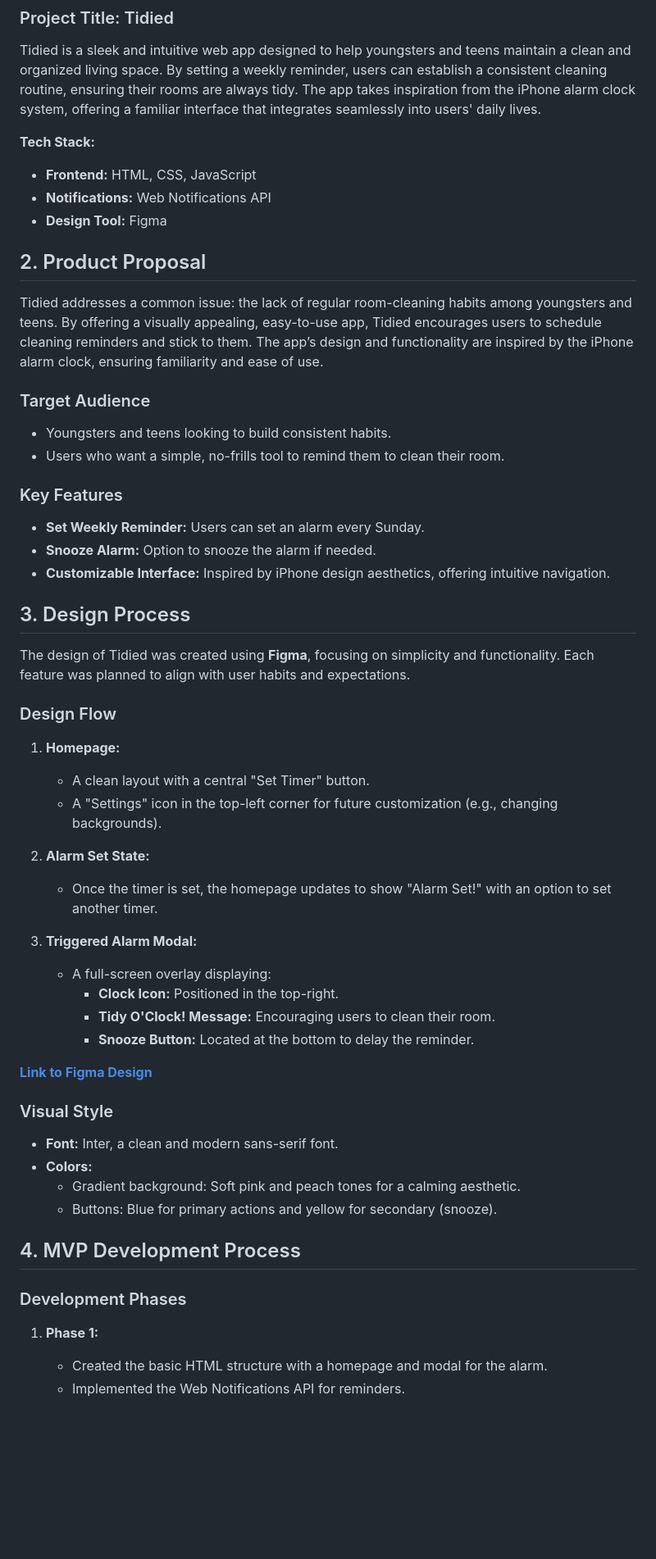
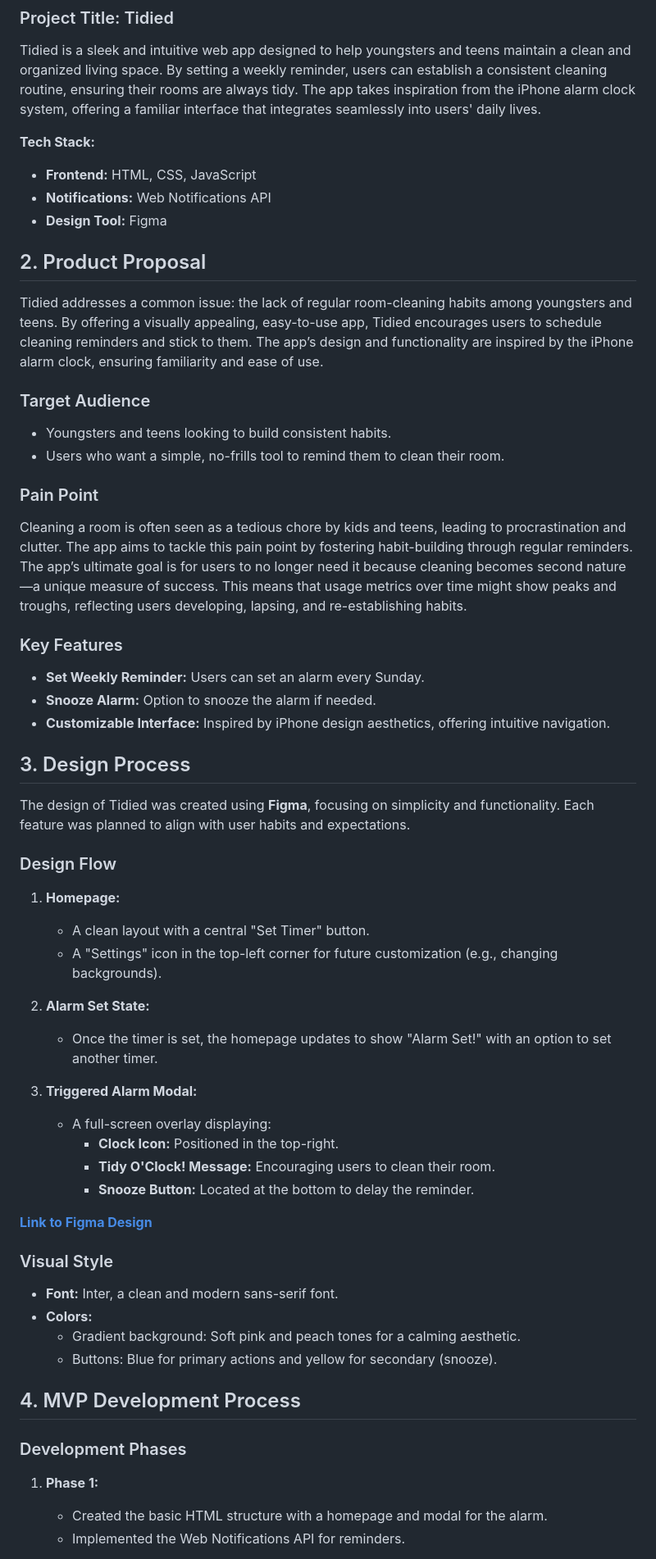
Before and after one commit to Jevan-w/Software-Engineering-Project, a Markdown page: README.md, the part around the change printed below. Shown: that part at 82% size. Rendered like a GitHub page; blank space fills up the shorter version.

```diff
--- a/README.md
+++ b/README.md
@@ -9,7 +7,6 @@ Software Engineering Project For NCH (Tidied Room Cleaning App)
 Tidied is a sleek and intuitive web app designed to help youngsters and teens maintain a clean and organized living space. By setting a weekly reminder, users can establish a consistent cleaning routine, ensuring their rooms are always tidy. The app takes inspiration from the iPhone alarm clock system, offering a familiar interface that integrates seamlessly into users' daily lives.
 
 **Tech Stack:**
-
 - **Frontend:** HTML, CSS, JavaScript
 - **Notifications:** Web Notifications API
 - **Design Tool:** Figma
@@ -19,12 +16,13 @@ Tidied is a sleek and intuitive web app designed to help youngsters and teens ma
 Tidied addresses a common issue: the lack of regular room-cleaning habits among youngsters and teens. By offering a visually appealing, easy-to-use app, Tidied encourages users to schedule cleaning reminders and stick to them. The app’s design and functionality are inspired by the iPhone alarm clock, ensuring familiarity and ease of use.
 
 ### Target Audience
-
 - Youngsters and teens looking to build consistent habits.
 - Users who want a simple, no-frills tool to remind them to clean their room.
 
+### Pain Point
+Cleaning a room is often seen as a tedious chore by kids and teens, leading to procrastination and clutter. The app aims to tackle this pain point by fostering habit-building through regular reminders. The app’s ultimate goal is for users to no longer need it because cleaning becomes second nature—a unique measure of success. This means that usage metrics over time might show peaks and troughs, reflecting users developing, lapsing, and re-establishing habits.
+
 ### Key Features
-
 - **Set Weekly Reminder:** Users can set an alarm every Sunday.
 - **Snooze Alarm:** Option to snooze the alarm if needed.
 - **Customizable Interface:** Inspired by iPhone design aesthetics, offering intuitive navigation.
@@ -34,27 +32,22 @@ Tidied addresses a common issue: the lack of regular room-cleaning habits among
 The design of Tidied was created using **Figma**, focusing on simplicity and functionality. Each feature was planned to align with user habits and expectations.
 
 ### Design Flow
-
 1. **Homepage:**
-
    - A clean layout with a central "Set Timer" button.
    - A "Settings" icon in the top-left corner for future customization (e.g., changing backgrounds).
 
 2. **Alarm Set State:**
-
    - Once the timer is set, the homepage updates to show "Alarm Set!" with an option to set another timer.
 
 3. **Triggered Alarm Modal:**
-
    - A full-screen overlay displaying:
      - **Clock Icon:** Positioned in the top-right.
      - **Tidy O'Clock! Message:** Encouraging users to clean their room.
      - **Snooze Button:** Located at the bottom to delay the reminder.
 
-[**Link to Figma Design**](https://www.figma.com)
+**[Link to Figma Design](https://www.figma.com)**
 
 ### Visual Style
-
 - **Font:** Inter, a clean and modern sans-serif font.
 - **Colors:**
   - Gradient background: Soft pink and peach tones for a calming aesthetic.
@@ -63,9 +56,7 @@ The design of Tidied was created using **Figma**, focusing on simplicity and fun
 ## 4. MVP Development Process
 
 ### Development Phases
-
 1. **Phase 1:**
-
    - Created the basic HTML structure with a homepage and modal for the alarm.
    - Implemented the Web Notifications API for reminders.
 
```
Also changed, not shown: other parts of README.md (+13 -22 lines).
